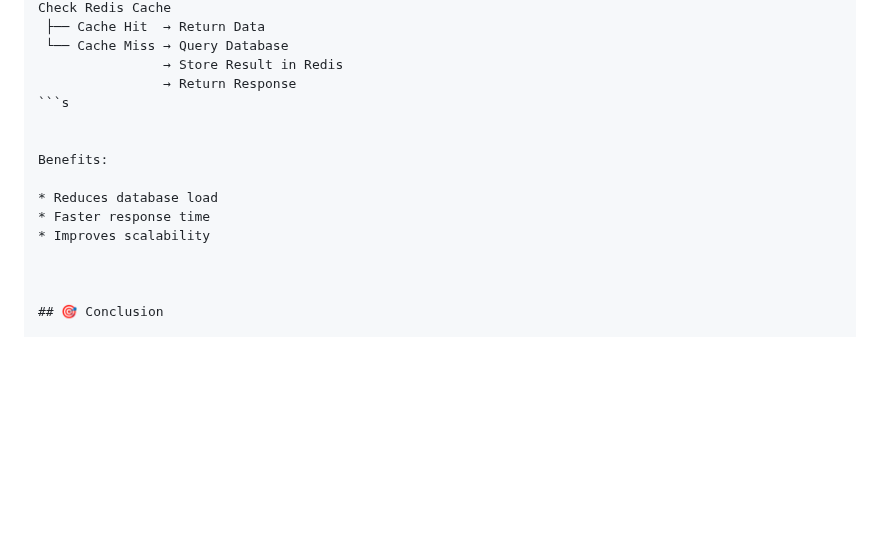
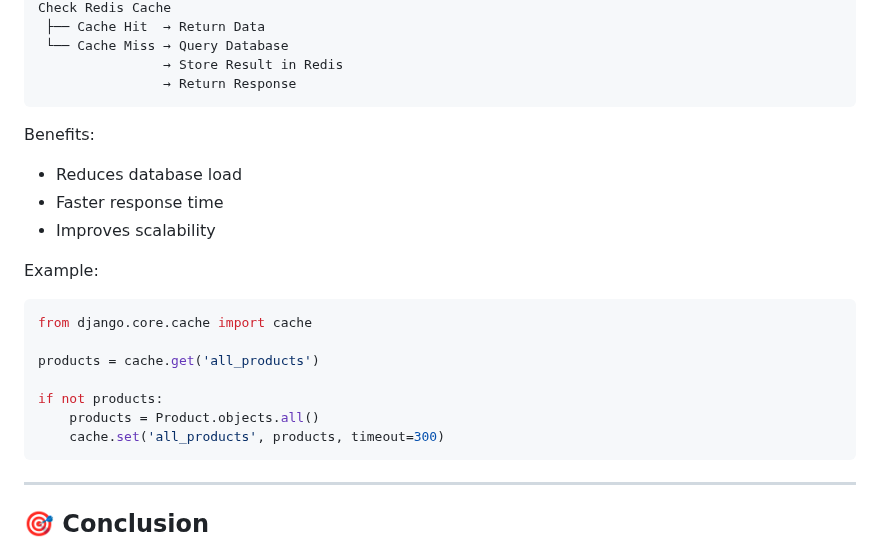
Before and after one commit to Yatharth224/E-Commerce-Web-Application, a Markdown page: README.md, the part around the change. Drawn GitHub-style; blank space fills up the shorter version.

````diff
--- a/README.md
+++ b/README.md
@@ -355,14 +355,28 @@ Check Redis Cache
  └── Cache Miss → Query Database
                 → Store Result in Redis
                 → Return Response
-```s
-
+```
 
 Benefits:
 
 * Reduces database load
 * Faster response time
 * Improves scalability
+
+Example:
+
+```python
+from django.core.cache import cache
+
+products = cache.get('all_products')
+
+if not products:
+    products = Product.objects.all()
+    cache.set('all_products', products, timeout=300)
+```
+
+---
+
 
 
 
````
